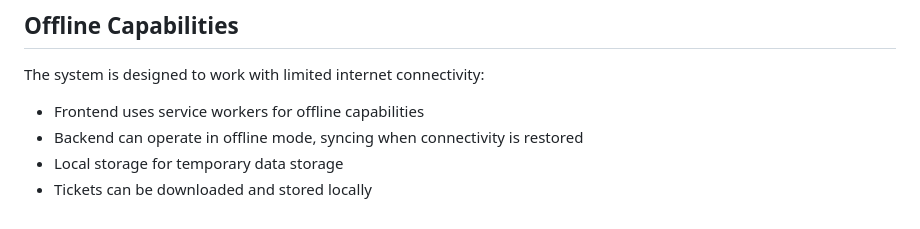
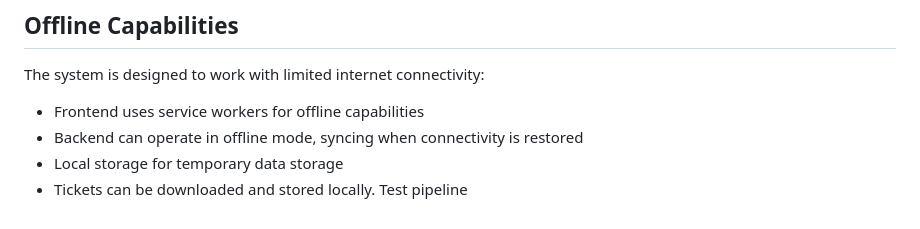
Before and after one commit to sabiut/qr-checkin-system, a Markdown page: README.md, the part around the change. Rendered like a GitHub page.

Commit message:
test the prd pipeline

```diff
--- a/README.md
+++ b/README.md
@@ -132,4 +132,4 @@ The system is designed to work with limited internet connectivity:
 - Frontend uses service workers for offline capabilities
 - Backend can operate in offline mode, syncing when connectivity is restored
 - Local storage for temporary data storage
-- Tickets can be downloaded and stored locally
+- Tickets can be downloaded and stored locally. Test pipeline
```
